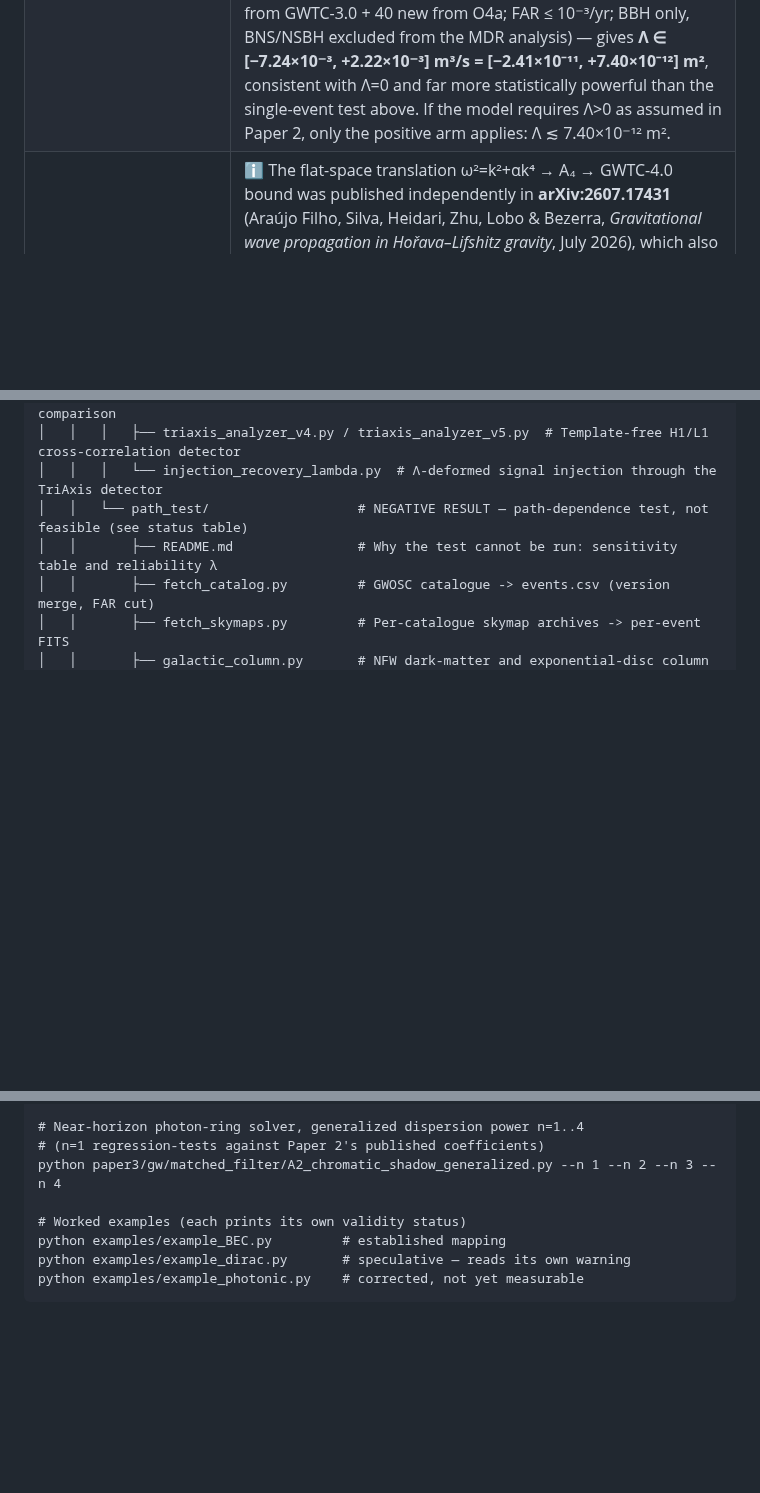
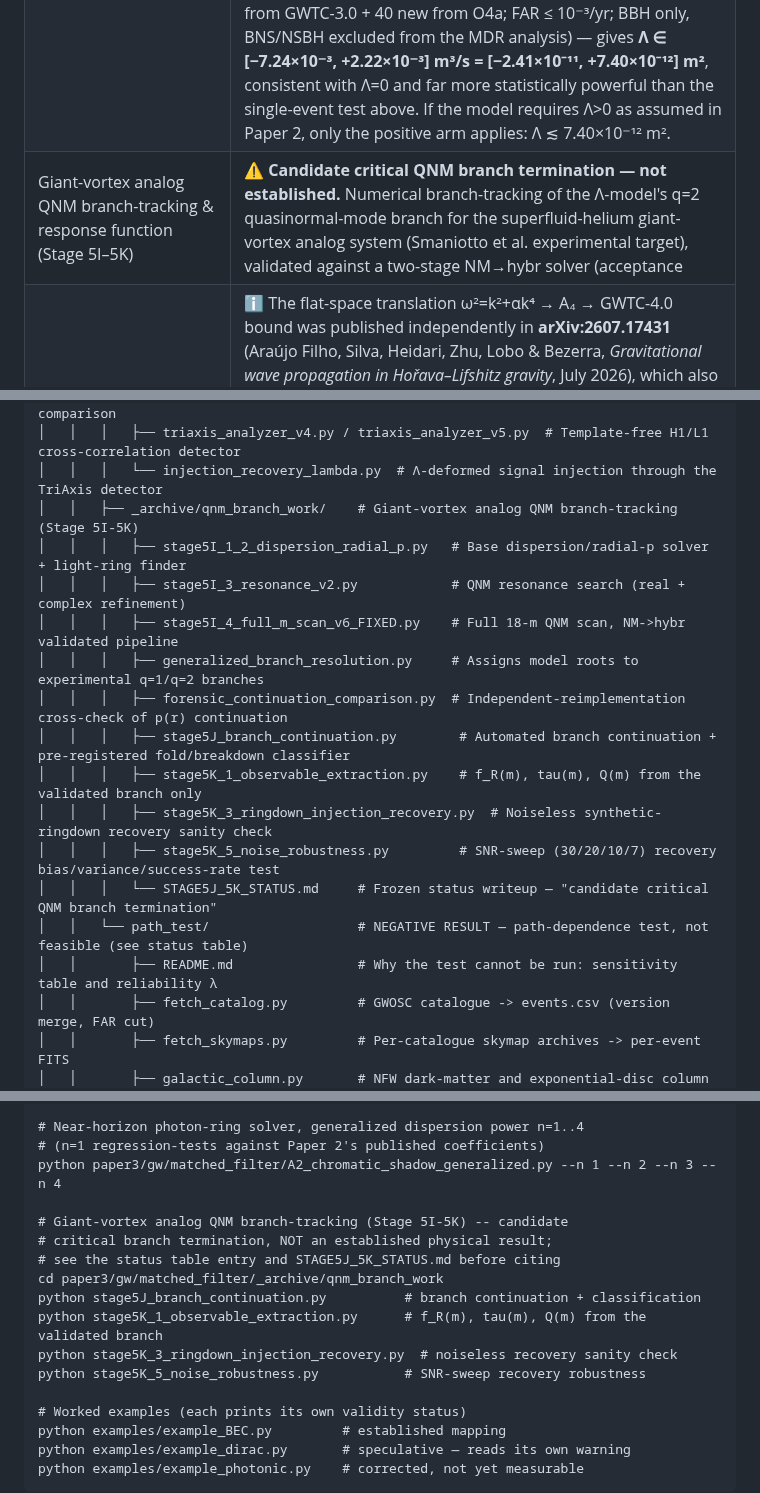
Before and after one commit to Kretski/Lambda-model, a Markdown page: README.md, 3 parts joined by grey strips. Drawn GitHub-style; blank space fills up the shorter version.

Commit message:
Update README with giant-vortex analog QNM tracking
Added new section on giant-vortex analog QNM branch-tracking and updated related documentation.

```diff
--- a/README.md
+++ b/README.md
@@ -44,6 +44,7 @@ together with a validated numerical PDE solver for its wave equation, anda fitti
 | GW propagation-dispersion pipeline (Stage 6+, `stage6E3H-R_v2.py`) | ✅ **Physically-conditioned pipeline.** Adds explicit highpass (0.9×f_low) + Tukey windowing before PSD/matched-filter (root cause of the earlier PN-order artifact — unconditioned strain gave noise-only matched-filter scores ~450–500, i.e. dominated by unfiltered low-frequency content, not the injected signal). Also fixes a Λ-grid phase-aliasing bug (grid must stay within ±half the aliasing period, ≈±0.57 for this band/redshift; the original ±20 grid wrapped ~35 times). Injection-recovery correlation on the corrected pipeline: 0.81 (n=50, real O1 noise). **GW150914 result:** Λ_on=−0.72, off-source null μ=+0.22, σ=2.21 (n=60 real off-source epochs), **z=−0.43σ — consistent with GR, no significant deviation.** This supersedes the Stage 3/4 exploratory point estimates above. Full status: `paper3/PAPER3_VALIDATION_STATUS.md`. |
 | Near-horizon photon-ring solver, generalized to arbitrary dispersion power *n* | ✅ `A1v3_zamo_v04.py` / `A2_chromatic_shadow_generalized.py` generalize the Paper 2 quartic Hamiltonian (H=½[g^μν k_μk_ν+Λk_loc⁴], the *n*=1 case) to H_n=½[g^μν k_μk_ν+Λ_n k_loc^(2n+2)]. Regression-tested: *n*=1 reproduces Paper 2's published photon-ring coefficients (C_pro=0.6230, C_ret=11.495) to 4 significant figures. Derived and numerically confirmed: δb ∝ Λ_n·E^(2n) for each *n* (1–4 tested, exact match to predicted exponent). **Not yet applied to real observational data** — EHT radio-band (230 GHz) shown to give an uninformative bound for Sgr A* (photon energy E≈2×10⁻⁷⁶ in this framework's units, suppressing the Λ_n correction by ~150 orders of magnitude); a gamma-ray-band channel would be needed for a meaningful near-horizon constraint. |
 | External cross-check: LVK GWTC-4.0 α=4 modified-dispersion-relation bound | ✅ The propagation phase ΔΨ(f,Λ)=−4π³ΛK(z)f³/c³ is mathematically identical to the standard LVK α=4 MDR parametrization (Mirshekari–Yunes–Will, E²=p²c²+A_αp^αc^α). **Verified line-by-line against the GWTC-4.0 arXiv source** (arXiv:2603.19020, `paperII__tests_of_propagation.tex` line 25): ratio 1.0000 at every redshift tested, fitted (1+z) exponent 0.000 — no residual redshift systematic, so the bound conversion needs no correction factor. Distance measures agree to machine precision (D₄ = c·K(z)/(1+z)³). Exact correspondence: **Λ = ħ²c³A₄** (equivalently h²c³A₄/4π²). Reproducible via `paper3/gw/matched_filter/convention_check.py`. Applying the published GWTC-4.0 combined bound — A₄ ∈ [−620, +190] eV⁻² at 90% credibility, two-sided (Q_GR = 82.5%), from 83 events (43 from GWTC-3.0 + 40 new from O4a; FAR ≤ 10⁻³/yr; BBH only, BNS/NSBH excluded from the MDR analysis) — gives **Λ ∈ [−7.24×10⁻³, +2.22×10⁻³] m³/s = [−2.41×10⁻¹¹, +7.40×10⁻¹²] m²**, consistent with Λ=0 and far more statistically powerful than the single-event test above. If the model requires Λ>0 as assumed in Paper 2, only the positive arm applies: Λ ≲ 7.40×10⁻¹² m². |
+| Giant-vortex analog QNM branch-tracking & response function (Stage 5I–5K) | ⚠️ **Candidate critical QNM branch termination — not established.** Numerical branch-tracking of the Λ-model's q=2 quasinormal-mode branch for the superfluid-helium giant-vortex analog system (Smaniotto et al. experimental target), validated against a two-stage NM→hybr solver (acceptance |
 | Prior art on the flat-space chain | ℹ️ The flat-space translation ω²=k²+αk⁴ → A₄ → GWTC-4.0 bound was published independently in **arXiv:2607.17431** (Araújo Filho, Silva, Heidari, Zhu, Lobo & Bezerra, *Gravitational wave propagation in Hořava–Lifshitz gravity*, July 2026), which also derives the source-side generation phase and chirp corrections. That work is entirely flat-space: a search of its source contains no Kerr, photon-ring, shadow, superradiance, QNM or ZAMO content, so Paper 2's curved-background sector is unaffected. Note also that α=4 is identified in the GWTC-4.0 text itself as the case corresponding to Hořava–Lifshitz and extra-dimensional theories. The contribution claimed here is the Hamiltonian formulation on a curved background and the explicit sector separation below — **not** the flat-space GW bound. |
 | **Critical scope note — sectors, not dimensions** | Λ_NH (near-horizon, Paper 2, dimension **[L²]**) and Λ_GW (propagation, Paper 3, dimension **[L³/T]**) are related by a single factor of *c*: **Λ_NH = Λ_GW / c**. This follows because Paper 2's Hamiltonian H=½[g^μν k_μk_ν+Λ(k_loc^ZAMO)⁴] reduces in the flat limit (α→1, k_loc→k) to ω²=c²k²(1+Λk²), whose k² coefficient carries units of length squared. An earlier version of this README stated the two were dimensionally incompatible with no known connection; **that note is superseded.** However, the two remain **physically distinct parameters**: Paper 2's Λ acts on photon trajectories (photon ring, shadow chromaticity), while the GW bound constrains the **graviton** sector. Lorentz-violating dispersion in the photon and graviton sectors are independent parameters, and identifying them requires a universality assumption this framework does not postulate. The photon-sector bound is Λ < 1.4421×10⁻⁵³ m² (Fermi-LAT, Paper 1) — 41 orders of magnitude tighter than the graviton-sector bound, a gap fully accounted for by the E²·D scaling of the quartic term (GeV photons versus ~10⁻¹² eV gravitons). **The GW results constrain Λ_GW only; they say nothing about Paper 2's photon-ring or QNM predictions.** See `paper3/PAPER3_VALIDATION_STATUS.md`. |
 | Path-dependence test (`paper3/gw/path_test/`) | ❌ **Not feasible with current data — negative result, reported rather than removed.** A test for whether a GW anomaly statistic correlates with line-of-sight path properties (Galactic dark-matter and baryonic column densities, angular distance to solar-system bodies), keeping the anomaly statistic and the path variable strictly separate and controlling for SNR. The regression machinery is validated (null p<0.05 rate 0.058; unbiased slope recovery; false-positive rate 0.98 *without* the SNR covariate versus 0.093 with it). The test nonetheless cannot be run: across 174 events the reliability λ = 1 − ⟨σ_x²⟩/Var(x) is **0 for all three path axes** — sky-localisation uncertainty (tens to hundreds of deg²) explains the entire between-event scatter in smooth Galactic variables. The best sub-sample (baryon column, n=122) gives expected σ_b ≈ 0.53 against a ≈0.3 usefulness threshold. Closed at the design stage, before any anomaly statistic was computed. The code and the sensitivity table are kept so the calculation need not be repeated. |
@@ -97,6 +98,17 @@ See `paper3/paper3_final.tex` for the full derivations and the honestystatement
     │   │   │   ├── gr_vs_lambda_search_auc.py  # GR-only vs Λ-search matched-filter AUC comparison
     │   │   │   ├── triaxis_analyzer_v4.py / triaxis_analyzer_v5.py  # Template-free H1/L1 cross-correlation detector
     │   │   │   └── injection_recovery_lambda.py  # Λ-deformed signal injection through the TriAxis detector
+    │   │   ├── _archive/qnm_branch_work/    # Giant-vortex analog QNM branch-tracking (Stage 5I-5K)
+    │   │   │   ├── stage5I_1_2_dispersion_radial_p.py   # Base dispersion/radial-p solver + light-ring finder
+    │   │   │   ├── stage5I_3_resonance_v2.py            # QNM resonance search (real + complex refinement)
+    │   │   │   ├── stage5I_4_full_m_scan_v6_FIXED.py    # Full 18-m QNM scan, NM->hybr validated pipeline
+    │   │   │   ├── generalized_branch_resolution.py     # Assigns model roots to experimental q=1/q=2 branches
+    │   │   │   ├── forensic_continuation_comparison.py  # Independent-reimplementation cross-check of p(r) continuation
+    │   │   │   ├── stage5J_branch_continuation.py        # Automated branch continuation + pre-registered fold/breakdown classifier
+    │   │   │   ├── stage5K_1_observable_extraction.py    # f_R(m), tau(m), Q(m) from the validated branch only
+    │   │   │   ├── stage5K_3_ringdown_injection_recovery.py  # Noiseless synthetic-ringdown recovery sanity check
+    │   │   │   ├── stage5K_5_noise_robustness.py         # SNR-sweep (30/20/10/7) recovery bias/variance/success-rate test
+    │   │   │   └── STAGE5J_5K_STATUS.md     # Frozen status writeup — "candidate critical QNM branch termination"
     │   │   └── path_test/                   # NEGATIVE RESULT — path-dependence test, not feasible (see status table)
     │   │       ├── README.md                # Why the test cannot be run: sensitivity table and reliability λ
     │   │       ├── fetch_catalog.py         # GWOSC catalogue -> events.csv (version merge, FAR cut)
@@ -154,6 +166,15 @@ See `paper3/paper3_final.tex` for the full derivations and the honestystatement
     # Near-horizon photon-ring solver, generalized dispersion power n=1..4
     # (n=1 regression-tests against Paper 2's published coefficients)
     python paper3/gw/matched_filter/A2_chromatic_shadow_generalized.py --n 1 --n 2 --n 3 --n 4
+
+    # Giant-vortex analog QNM branch-tracking (Stage 5I-5K) -- candidate
+    # critical branch termination, NOT an established physical result;
+    # see the status table entry and STAGE5J_5K_STATUS.md before citing
+    cd paper3/gw/matched_filter/_archive/qnm_branch_work
+    python stage5J_branch_continuation.py          # branch continuation + classification
+    python stage5K_1_observable_extraction.py      # f_R(m), tau(m), Q(m) from the validated branch
+    python stage5K_3_ringdown_injection_recovery.py  # noiseless recovery sanity check
+    python stage5K_5_noise_robustness.py           # SNR-sweep recovery robustness
 
     # Worked examples (each prints its own validity status)
     python examples/example_BEC.py         # established mapping
```
